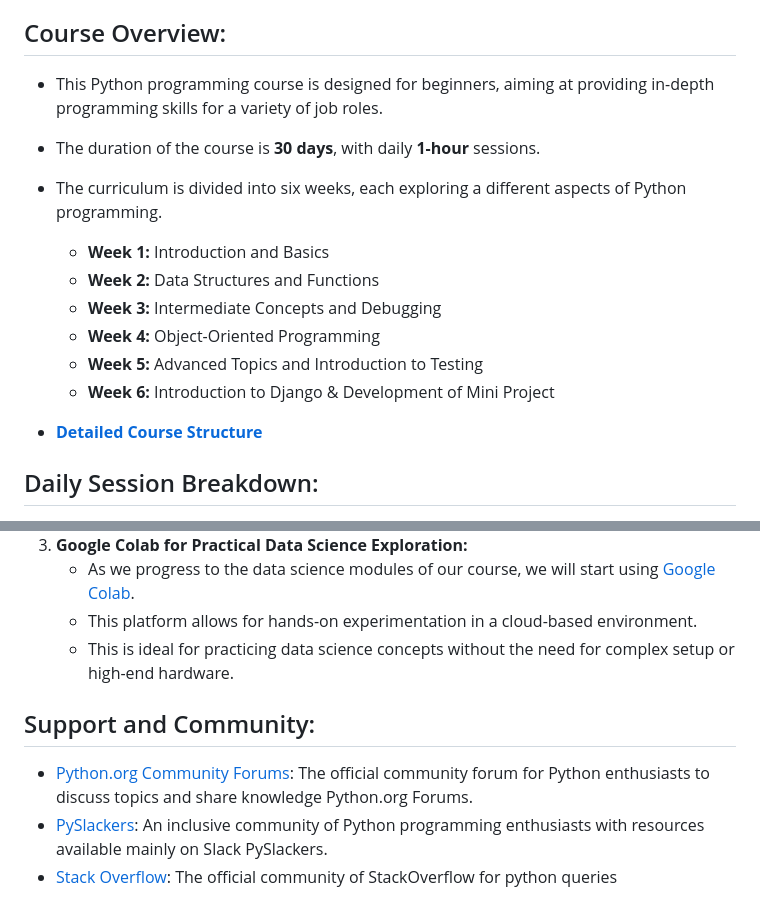
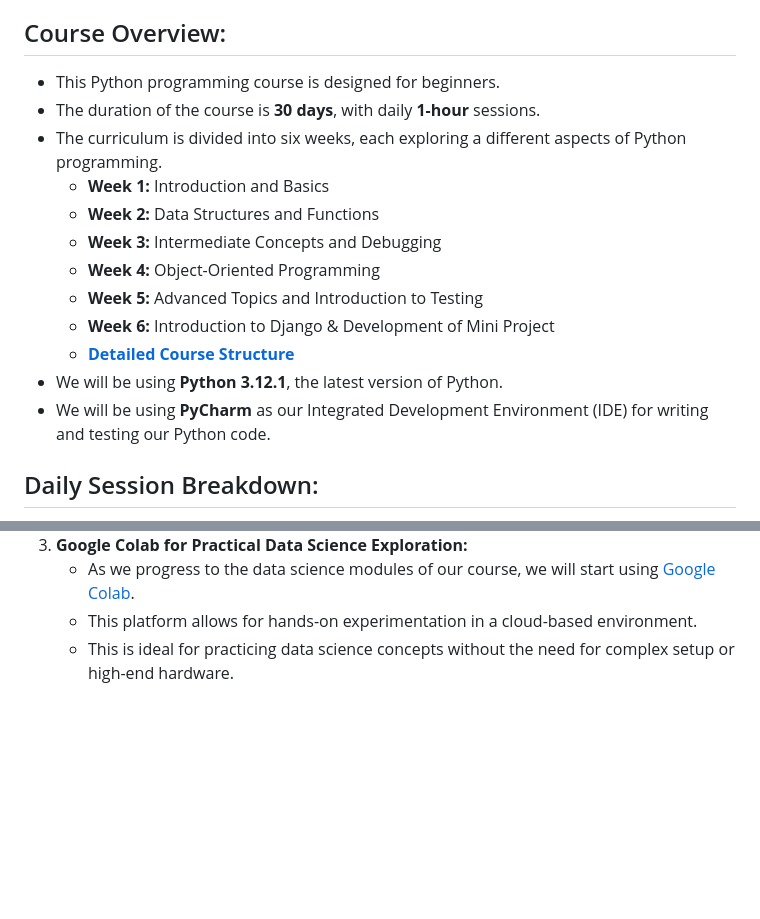
Before and after one commit to ranjanzyx/ranjan-python-course, a Markdown page: README.md, 2 parts joined by grey strips. GitHub-like rendering; blank space fills up the shorter version.

Commit message:
Initial Commit

```diff
--- a/README.md
+++ b/README.md
@@ -66,7 +66,7 @@
     - **Spotify:** Leveraging Python for backend services and data analysis to enhance user experience and music recommendations.
 
 ## Course Overview:
-- This Python programming course is designed for beginners, aiming at providing in-depth programming skills for a variety of job roles.
+- This Python programming course is designed for beginners.
 - The duration of the course is **30 days**, with daily **1-hour** sessions.
 - The curriculum is divided into six weeks, each exploring a different aspects of Python programming.
     - **Week 1:** Introduction and Basics
@@ -75,9 +75,10 @@
     - **Week 4:** Object-Oriented Programming
     - **Week 5:** Advanced Topics and Introduction to Testing
     - **Week 6:** Introduction to Django & Development of Mini Project
+    - <b>[Detailed Course Structure](course.md)</b>
+- We will be using **Python 3.12.1**, the latest version of Python.
+- We will be using **PyCharm** as our Integrated Development Environment (IDE) for writing and testing our Python code.
 
-
-- <b>[Detailed Course Structure](course.md)</b>
 
 ## Daily Session Breakdown:
 This Python programming course is meticulously designed to ensure a balanced learning experience. Each 1-hour session is strategically divided to maximize learning and interaction.
@@ -98,9 +99,3 @@ This Python programming course is meticulously designed to ensure a balanced lea
     - As we progress to the data science modules of our course, we will start using [Google Colab](https://colab.google/).
     - This platform allows for hands-on experimentation in a cloud-based environment.
     - This is ideal for practicing data science concepts without the need for complex setup or high-end hardware.
-
-
-## Support and Community:
-- [Python.org Community Forums](https://www.python.org/community/forums/): The official community forum for Python enthusiasts to discuss topics and share knowledge Python.org Forums.
-- [PySlackers](https://pyslackers.com/web): An inclusive community of Python programming enthusiasts with resources available mainly on Slack PySlackers.
-- [Stack Overflow](https://stackoverflow.com/questions/tagged/python): The official community of StackOverflow for python queries
```
